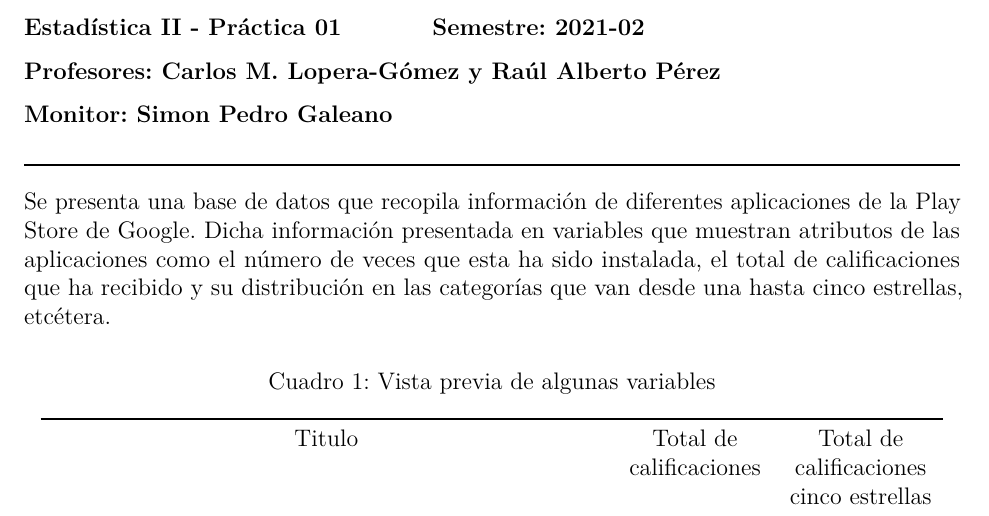
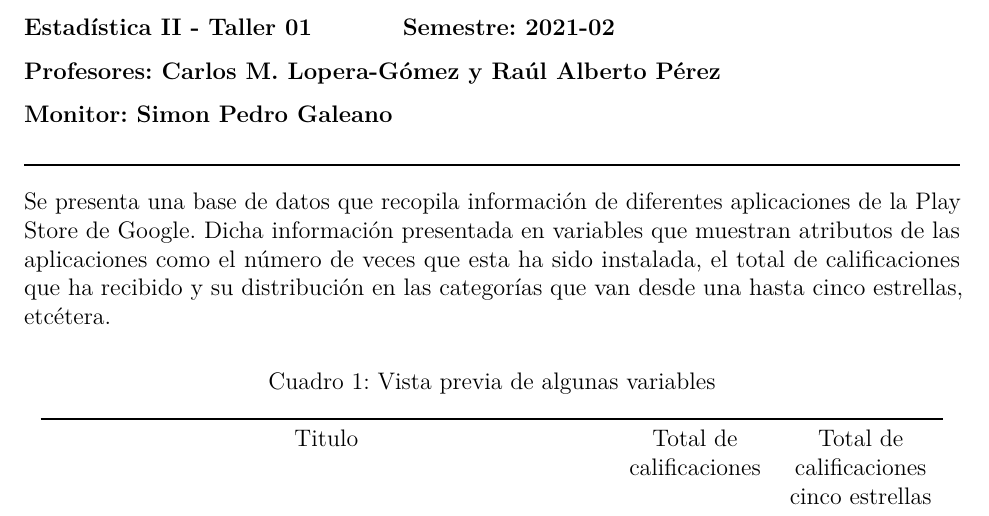
Before and after one commit to SimonPGM/EstadisticaII, an R Markdown document (Taller1_Octubre11/taller1.Rmd): part of the page, cut so that both start at the same text. The pictures show the output file Taller1_Octubre11/taller1.pdf that the author committed with the source.

Commit message:
Changin practica word on workshops

````diff
--- a/Taller1_Octubre11/taller1.Rmd
+++ b/Taller1_Octubre11/taller1.Rmd
@@ -20,7 +20,7 @@ library(tidyverse)
 # if(!require(HH)) install.packages("HH"); library(HH)
 ```
 
-**Estadística II - Práctica 01$\hspace{1.6cm}$Semestre: 2021-02**
+**Estadística II - Taller 01$\hspace{1.6cm}$Semestre: 2021-02**
 
 **Profesores: Carlos M. Lopera-Gómez y Raúl Alberto Pérez**
 
````
Also changed, not shown: Taller2_Octubre18/taller2.Rmd (+1 -1 lines), Taller1_Octubre11/taller1.pdf, Taller2_Octubre18/taller2.pdf.
